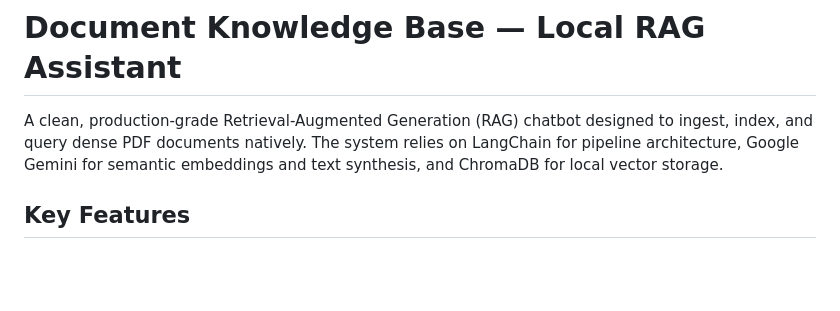
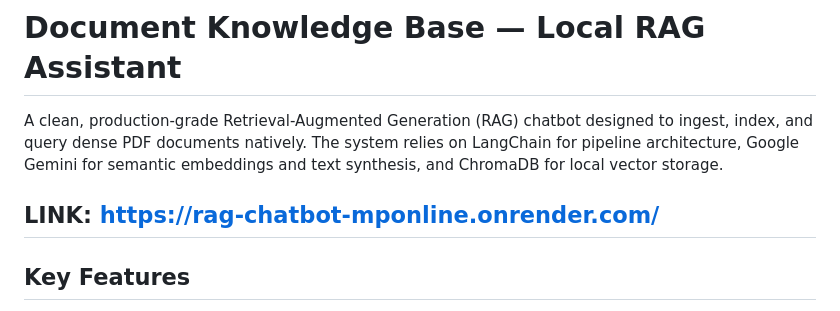
Before and after one commit to shubham148-st/RAG-Chatbot_MPOnline, a Markdown page: README.md, the part around the change. Rendered like a GitHub page; blank space fills up the shorter version.

Commit message:
added link

```diff
--- a/README.md
+++ b/README.md
@@ -1,6 +1,8 @@
 # Document Knowledge Base — Local RAG Assistant
 
 A clean, production-grade Retrieval-Augmented Generation (RAG) chatbot designed to ingest, index, and query dense PDF documents natively. The system relies on LangChain for pipeline architecture, Google Gemini for semantic embeddings and text synthesis, and ChromaDB for local vector storage.
+
+## LINK: https://rag-chatbot-mponline.onrender.com/
 
 ## Key Features
 
```
